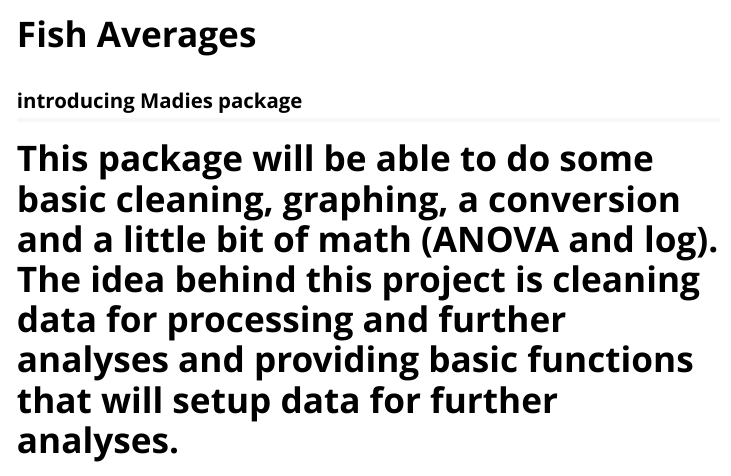
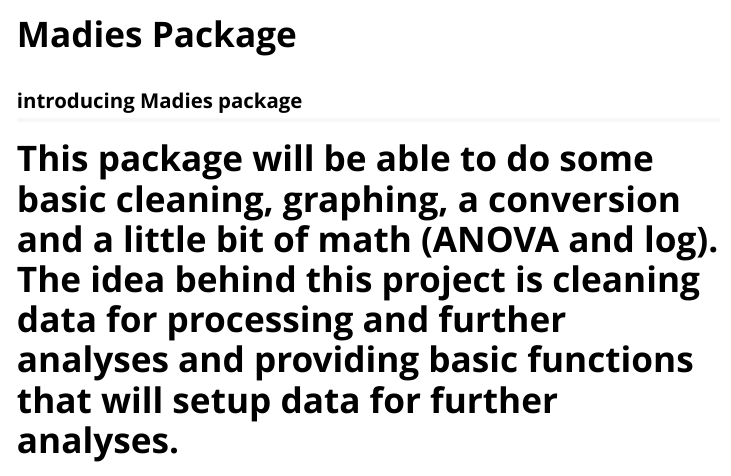
Before and after one commit to mdenman00/Project_3, an R Markdown document (vignettes/MadiesPackageR.Rmd): the page in a window 1100 px wide, from its top. Rendered offline with R 4.5, knitr and Pandoc, with nearby package versions; some code elsewhere in the file could not run offline; long lines of code are wrapped; common packages that the code uses without loading them are loaded.

Commit message:
updated again

```diff
--- a/vignettes/MadiesPackageR.Rmd
+++ b/vignettes/MadiesPackageR.Rmd
@@ -1,8 +1,8 @@
 ---
-title: "Fish Averages"
+title: "Madies Package"
 output: rmarkdown::html_vignette
 vignette: >
-  %\VignetteIndexEntry{Fish Averages}
+  %\VignetteIndexEntry{Madies Package}
   %\VignetteEngine{knitr::rmarkdown}
   %\VignetteEncoding{UTF-8}
 ---
```
Also changed, not shown: R/plot_function.R (+9 -1 lines), data/clean_gutselli.csv (line endings or trailing spaces), 1 other file.
